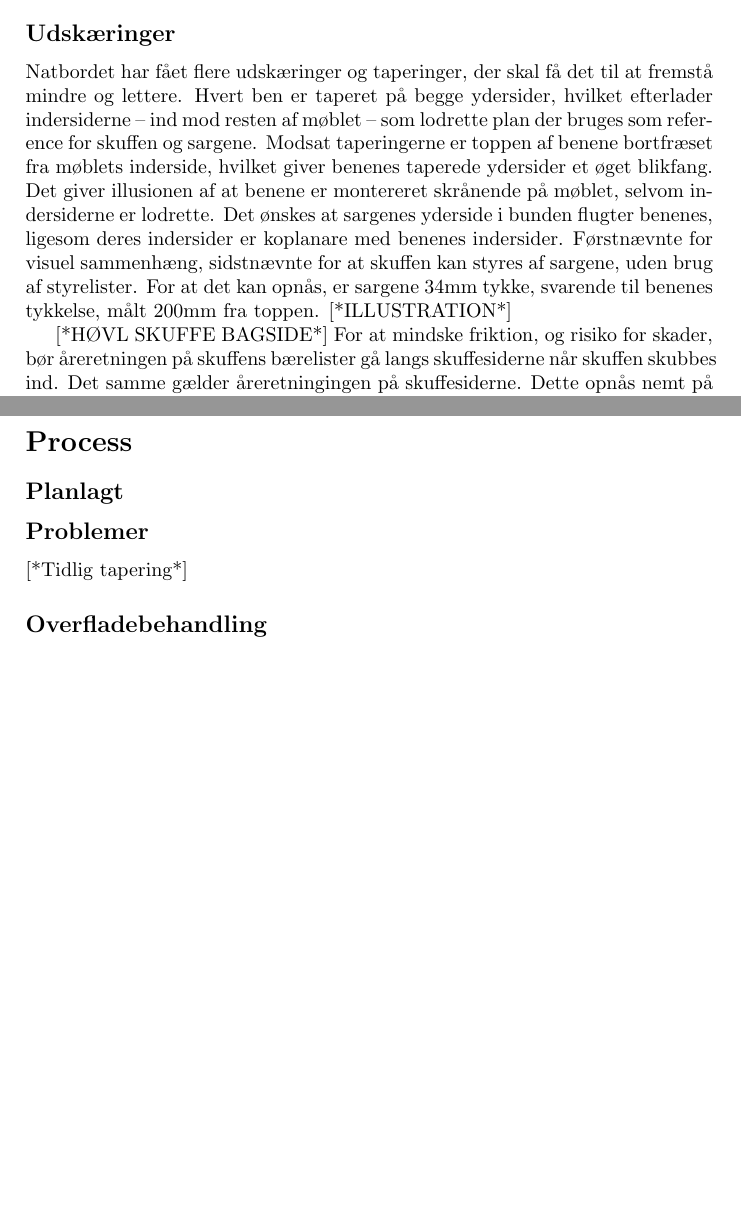
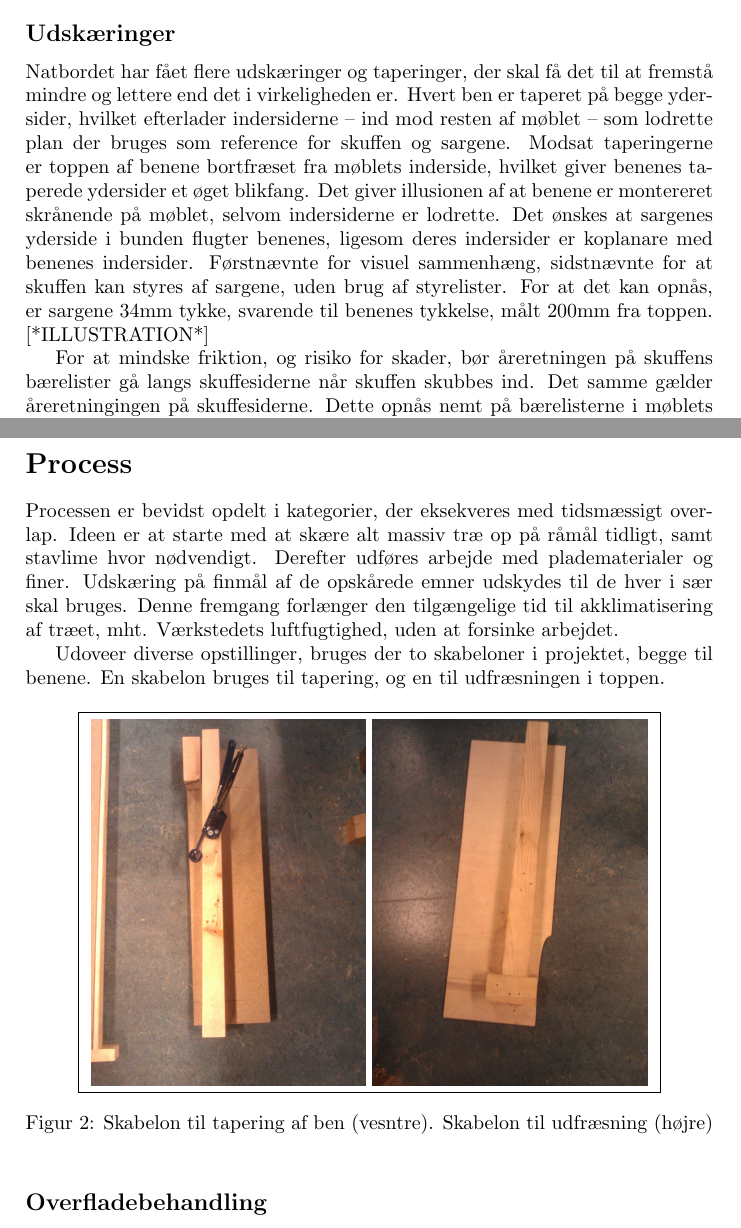
Before and after one commit to Bladtman242/snedkereksamen, a LaTeX document (report.tex, which reads intro.tex, process.tex): two parts of pages 3 and 4 of 4, joined at a grey line, cut so that both start at the same text. Compiled offline with pdfLaTeX.

Commit message:
Advancing into process, added images

```diff
--- a/intro.tex
+++ b/intro.tex
@@ -57,19 +59,18 @@ med hungersnød, har været brugt som erstatning for mel i bagværk.
 
 \subsection*{Udskæringer}
 Natbordet har fået flere udskæringer og taperinger, der skal få det til at
-fremstå mindre og lettere. Hvert ben er taperet på begge ydersider,
-hvilket  efterlader indersiderne -- ind mod resten af
-møblet -- som lodrette plan der bruges som reference for skuffen og sargene.
-Modsat taperingerne er toppen af benene bortfræset fra møblets inderside, hvilket
-giver benenes taperede ydersider et øget blikfang. Det giver illusionen af at
-benene er montereret skrånende på møblet, selvom indersiderne
-er lodrette. Det ønskes at sargenes yderside i bunden flugter benenes, ligesom
-deres indersider er koplanare med benenes indersider. Førstnævnte for visuel
-sammenhæng, sidstnævnte for at skuffen kan styres af sargene, uden brug af
-styrelister. For at det kan opnås, er sargene 34mm tykke, svarende til benenes
-tykkelse, målt 200mm fra toppen. [*ILLUSTRATION*]
+fremstå mindre og lettere end det i virkeligheden er. Hvert ben er taperet på
+begge ydersider, hvilket  efterlader indersiderne -- ind mod resten af møblet --
+som lodrette plan der bruges som reference for skuffen og sargene. Modsat
+taperingerne er toppen af benene bortfræset fra møblets inderside, hvilket giver
+benenes taperede ydersider et øget blikfang. Det giver illusionen af at benene
+er montereret skrånende på møblet, selvom indersiderne er lodrette. Det ønskes
+at sargenes yderside i bunden flugter benenes, ligesom deres indersider er
+koplanare med benenes indersider. Førstnævnte for visuel sammenhæng, sidstnævnte
+for at skuffen kan styres af sargene, uden brug af styrelister. For at det kan
+opnås, er sargene 34mm tykke, svarende til benenes tykkelse, målt 200mm fra
+toppen. [*ILLUSTRATION*]
 
-[*HØVL SKUFFE BAGSIDE*]
 For at mindske friktion, og risiko for skader, bør åreretningen på skuffens
 bærelister gå langs skuffesiderne når skuffen skubbes ind. Det samme gælder
 åreretningingen på skuffesiderne. Dette opnås nemt på bærelisterne i møblets
--- a/process.tex
+++ b/process.tex
@@ -1,5 +1,21 @@
 \section*{Process}
-\subsection*{Planlagt}
-\subsection*{Problemer}
-[*Tidlig tapering*]
+Processen er bevidst opdelt i kategorier, der eksekveres med tidsmæssigt
+overlap. Ideen er at starte med at skære alt massiv træ op på råmål tidligt,
+samt stavlime hvor nødvendigt. Derefter udføres arbejde med pladematerialer og
+finer. Udskæring på finmål af de opskårede emner udskydes til de hver i sær skal
+bruges. Denne fremgang forlænger den tilgængelige tid til akklimatisering af
+træet, mht. Værkstedets luftfugtighed, uden at forsinke arbejdet.
+
+Udoveer diverse opstillinger, bruges der to skabeloner i projektet, begge til
+benene. En skabelon bruges til tapering, og en til udfræsningen i toppen.
+
+\begin{figure}[htb]
+\centering
+\fbox{
+\includegraphics[width=0.4 \textwidth]{imgs/skabelon-tapering.jpg}
+\includegraphics[width=0.4 \textwidth]{imgs/skabelon-fraesning.jpg}
+}
+\caption{Skabelon til tapering af ben (vesntre). Skabelon til udfræsning (højre)}
+\end{figure}
+
 \subsection*{Overfladebehandling}
```
Also changed, not shown: imgs/skabelon-fraesning.jpg (added), imgs/skabelon-tapering.jpg (added), report.pdf, intro.tex (4 more changed lines).
